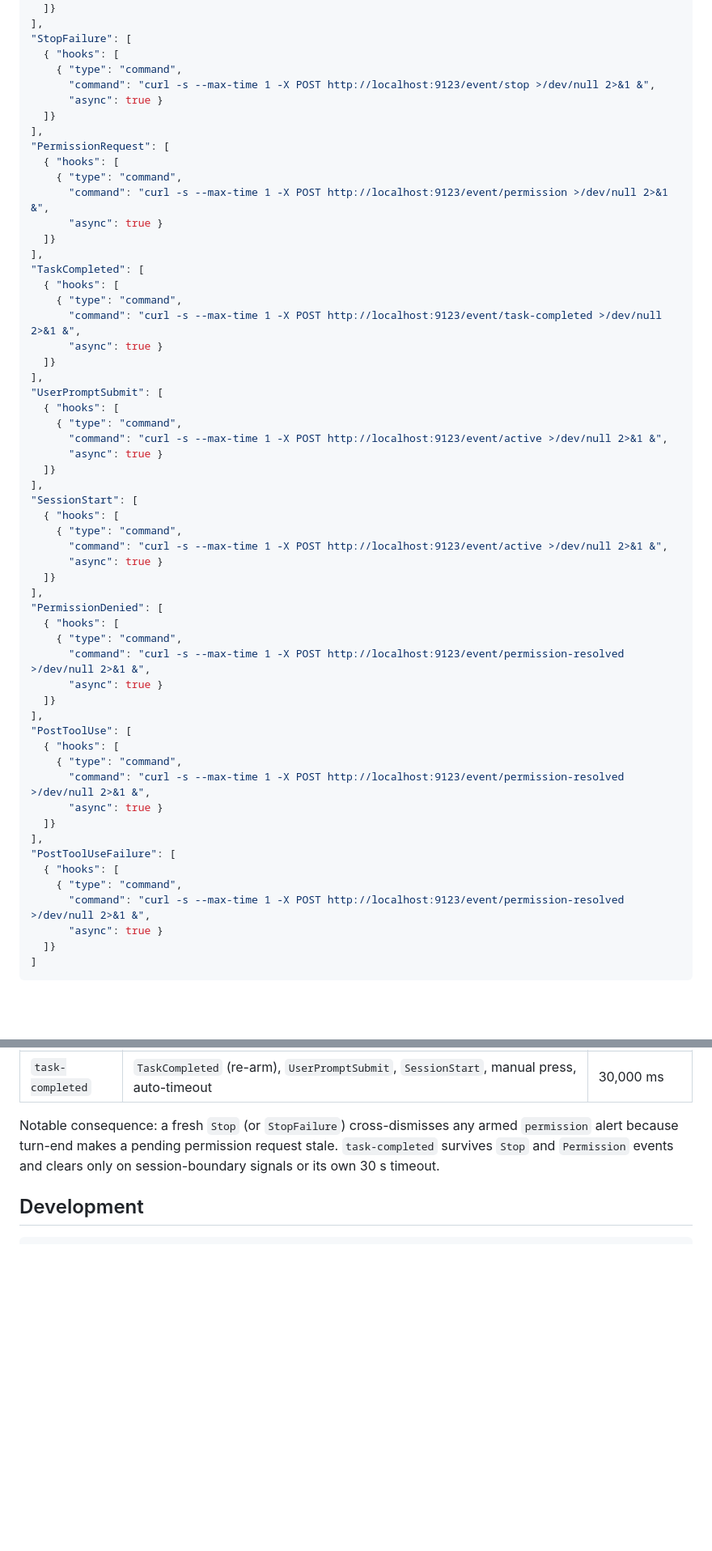
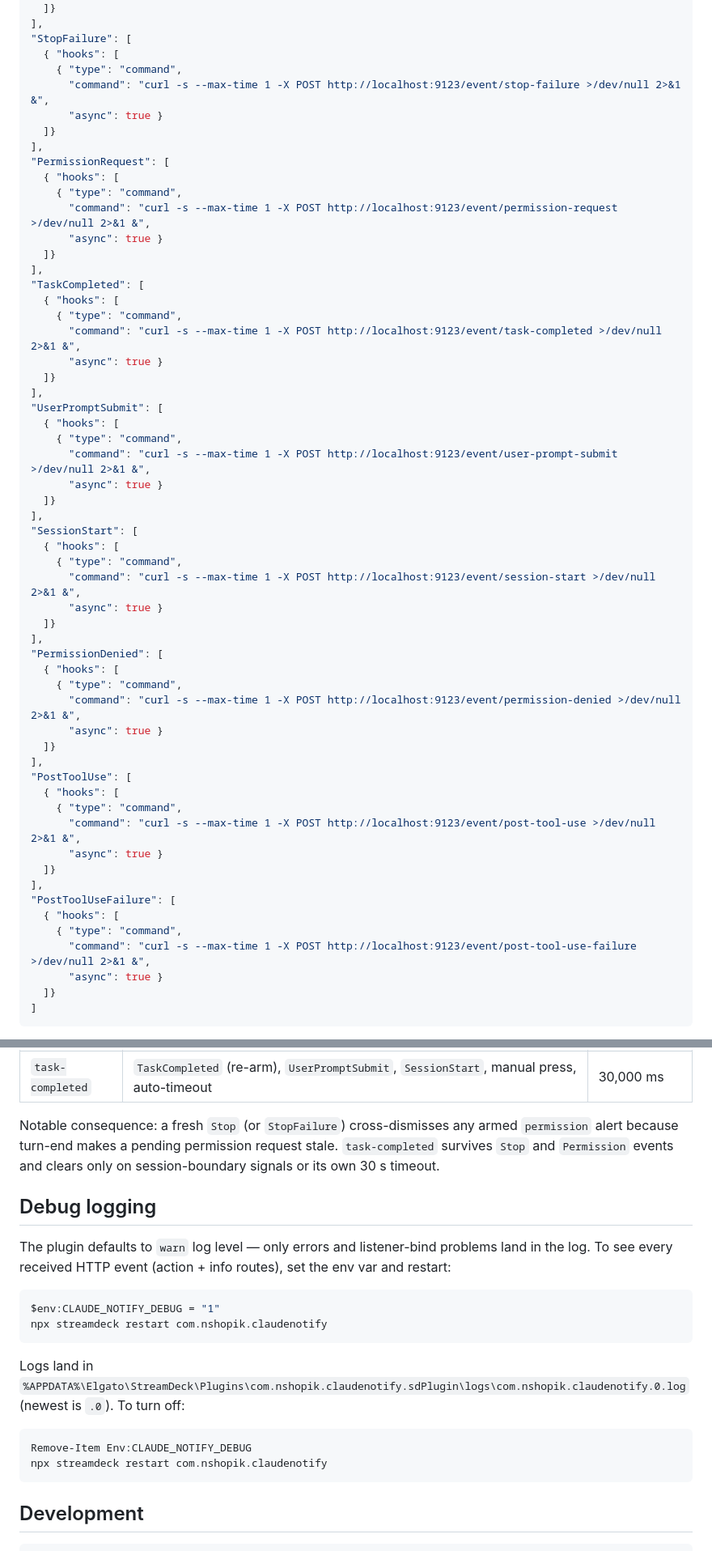
Before and after one commit to nshopik/agentichooks, a Markdown page: README.md, 2 parts joined by grey strips. Shown at 81% size. Rendered like a GitHub page; blank space fills up the shorter version.

````diff
--- a/README.md
+++ b/README.md
@@ -96,14 +96,14 @@ On the remote machine, add these hooks to `~/.claude/settings.json` under the `"
 "StopFailure": [
   { "hooks": [
     { "type": "command",
-      "command": "curl -s --max-time 1 -X POST http://localhost:9123/event/stop >/dev/null 2>&1 &",
+      "command": "curl -s --max-time 1 -X POST http://localhost:9123/event/stop-failure >/dev/null 2>&1 &",
       "async": true }
   ]}
 ],
 "PermissionRequest": [
   { "hooks": [
     { "type": "command",
-      "command": "curl -s --max-time 1 -X POST http://localhost:9123/event/permission >/dev/null 2>&1 &",
+      "command": "curl -s --max-time 1 -X POST http://localhost:9123/event/permission-request >/dev/null 2>&1 &",
       "async": true }
   ]}
 ],
@@ -117,35 +117,35 @@ On the remote machine, add these hooks to `~/.claude/settings.json` under the `"
 "UserPromptSubmit": [
   { "hooks": [
     { "type": "command",
-      "command": "curl -s --max-time 1 -X POST http://localhost:9123/event/active >/dev/null 2>&1 &",
+      "command": "curl -s --max-time 1 -X POST http://localhost:9123/event/user-prompt-submit >/dev/null 2>&1 &",
       "async": true }
   ]}
 ],
 "SessionStart": [
   { "hooks": [
     { "type": "command",
-      "command": "curl -s --max-time 1 -X POST http://localhost:9123/event/active >/dev/null 2>&1 &",
+      "command": "curl -s --max-time 1 -X POST http://localhost:9123/event/session-start >/dev/null 2>&1 &",
       "async": true }
   ]}
 ],
 "PermissionDenied": [
   { "hooks": [
     { "type": "command",
-      "command": "curl -s --max-time 1 -X POST http://localhost:9123/event/permission-resolved >/dev/null 2>&1 &",
+      "command": "curl -s --max-time 1 -X POST http://localhost:9123/event/permission-denied >/dev/null 2>&1 &",
       "async": true }
   ]}
 ],
 "PostToolUse": [
   { "hooks": [
     { "type": "command",
-      "command": "curl -s --max-time 1 -X POST http://localhost:9123/event/permission-resolved >/dev/null 2>&1 &",
+      "command": "curl -s --max-time 1 -X POST http://localhost:9123/event/post-tool-use >/dev/null 2>&1 &",
       "async": true }
   ]}
 ],
 "PostToolUseFailure": [
   { "hooks": [
     { "type": "command",
-      "command": "curl -s --max-time 1 -X POST http://localhost:9123/event/permission-resolved >/dev/null 2>&1 &",
+      "command": "curl -s --max-time 1 -X POST http://localhost:9123/event/post-tool-use-failure >/dev/null 2>&1 &",
       "async": true }
   ]}
 ]
@@ -321,6 +321,22 @@ Each armed alert button clears on a specific set of events — never on unrelate
 | `task-completed` | `TaskCompleted` (re-arm), `UserPromptSubmit`, `SessionStart`, manual press, auto-timeout | 30,000 ms |
 
 Notable consequence: a fresh `Stop` (or `StopFailure`) cross-dismisses any armed `permission` alert because turn-end makes a pending permission request stale. `task-completed` survives `Stop` and `Permission` events and clears only on session-boundary signals or its own 30 s timeout.
+
+## Debug logging
+
+The plugin defaults to `warn` log level — only errors and listener-bind problems land in the log. To see every received HTTP event (action + info routes), set the env var and restart:
+
+```powershell
+$env:CLAUDE_NOTIFY_DEBUG = "1"
+npx streamdeck restart com.nshopik.claudenotify
+```
+
+Logs land in `%APPDATA%\Elgato\StreamDeck\Plugins\com.nshopik.claudenotify.sdPlugin\logs\com.nshopik.claudenotify.0.log` (newest is `.0`). To turn off:
+
+```powershell
+Remove-Item Env:CLAUDE_NOTIFY_DEBUG
+npx streamdeck restart com.nshopik.claudenotify
+```
 
 ## Development
 
````
Also changed, not shown: other parts of README.md (+11 -11 lines).
